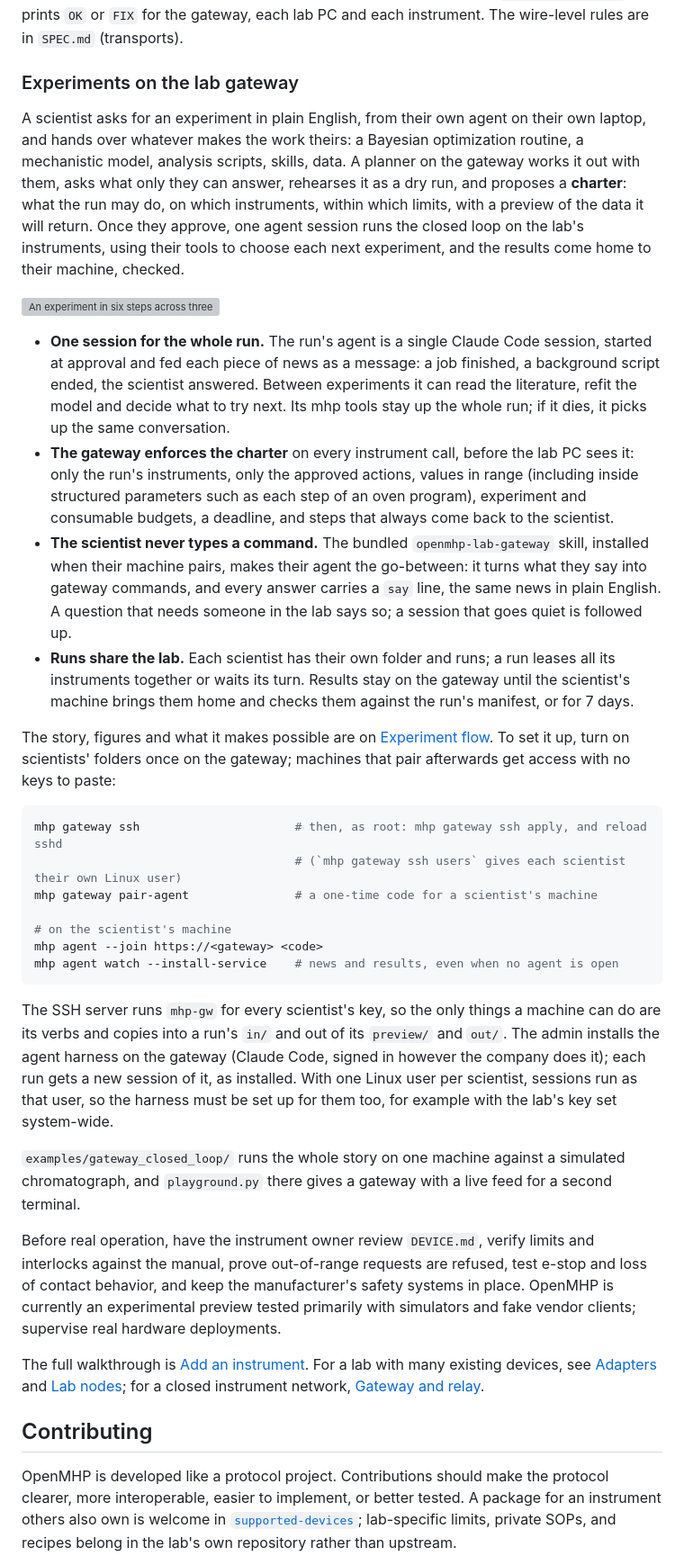
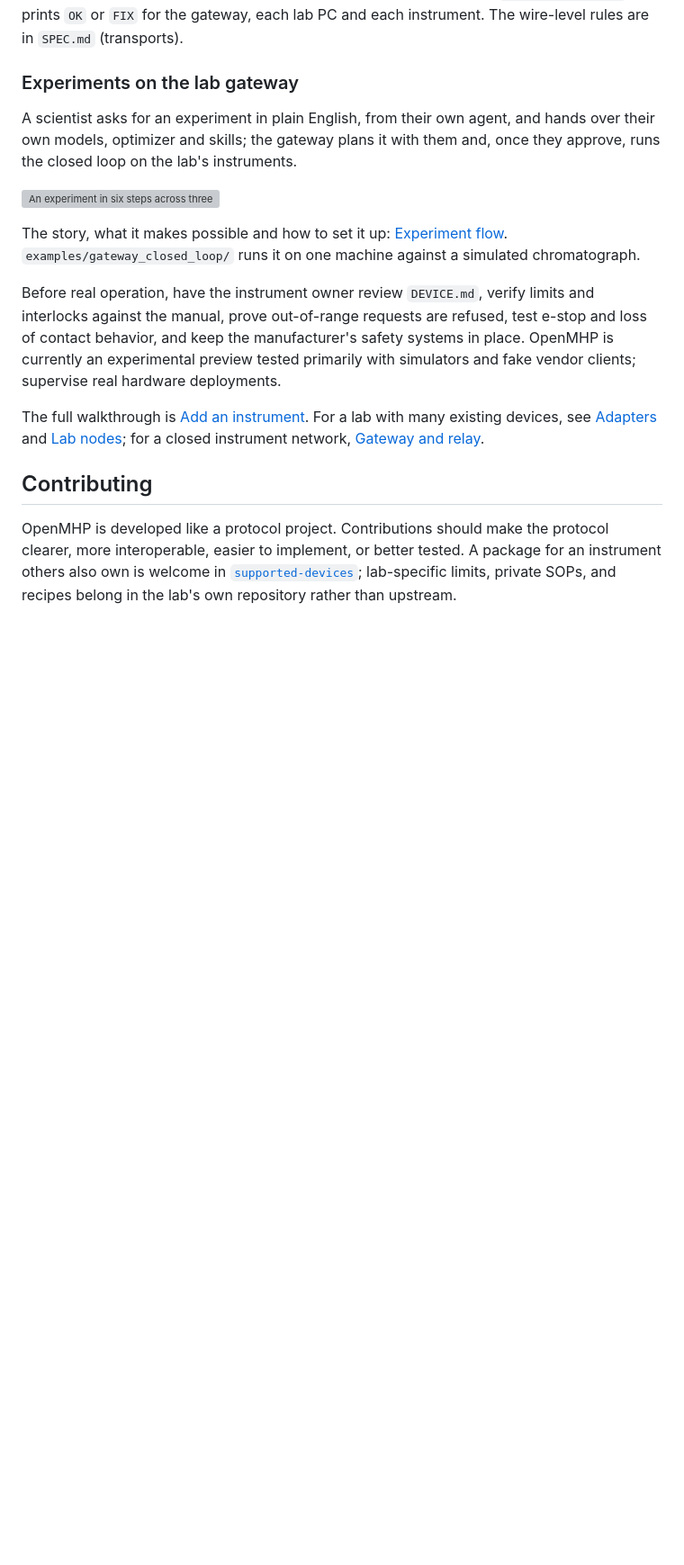
Before and after one commit to kushalsinha/openmhp, a Markdown page: README.md, the part around the change. Shown at 90% size. GitHub-like rendering; blank space fills up the shorter version; grey boxes are pictures that could not be loaded.

Commit message:
README: just the timeline figure for gateway experiments
One sentence, the experiment-flow timeline and a link to the website's Experiment flow page, which
carries the story, what it makes possible and the setup.

Co-Authored-By: Claude Opus 5.5 <noreply@anthropic.com>

````diff
--- a/README.md
+++ b/README.md
@@ -444,54 +444,14 @@ are in `SPEC.md` (transports).
 
 ### Experiments on the lab gateway
 
-A scientist asks for an experiment in plain English, from their own agent on their own laptop, and
-hands over whatever makes the work theirs: a Bayesian optimization routine, a mechanistic model,
-analysis scripts, skills, data. A planner on the gateway works it out with them, asks what only they
-can answer, rehearses it as a dry run, and proposes a **charter**: what the run may do, on which
-instruments, within which limits, with a preview of the data it will return. Once they approve, one
-agent session runs the closed loop on the lab's instruments, using their tools to choose each next
-experiment, and the results come home to their machine, checked.
+A scientist asks for an experiment in plain English, from their own agent, and hands over their own
+models, optimizer and skills; the gateway plans it with them and, once they approve, runs the closed
+loop on the lab's instruments.
 
 ![An experiment in six steps across three lanes, Alice and her agent, the lab gateway and the chromatograph: ask, plan with a dry run, propose a charter and data preview, approve, the loop (start an injection, the finished job wakes the session, fit her model, ask her BO for the next condition), and results home, checked and acknowledged.](assets/openmhp-experiment-flow.svg)
 
-- **One session for the whole run.** The run's agent is a single Claude Code session, started at
-  approval and fed each piece of news as a message: a job finished, a background script ended, the
-  scientist answered. Between experiments it can read the literature, refit the model and decide what
-  to try next. Its mhp tools stay up the whole run; if it dies, it picks up the same conversation.
-- **The gateway enforces the charter** on every instrument call, before the lab PC sees it: only the
-  run's instruments, only the approved actions, values in range (including inside structured
-  parameters such as each step of an oven program), experiment and consumable budgets, a deadline,
-  and steps that always come back to the scientist.
-- **The scientist never types a command.** The bundled `openmhp-lab-gateway` skill, installed when
-  their machine pairs, makes their agent the go-between: it turns what they say into gateway commands,
-  and every answer carries a `say` line, the same news in plain English. A question that needs someone
-  in the lab says so; a session that goes quiet is followed up.
-- **Runs share the lab.** Each scientist has their own folder and runs; a run leases all its
-  instruments together or waits its turn. Results stay on the gateway until the scientist's machine
-  brings them home and checks them against the run's manifest, or for 7 days.
-
-The story, figures and what it makes possible are on [Experiment flow](https://openmhp.com/experiment-flow).
-To set it up, turn on scientists' folders once on the gateway; machines that pair afterwards get
-access with no keys to paste:
-
-```bash
-mhp gateway ssh                      # then, as root: mhp gateway ssh apply, and reload sshd
-                                     # (`mhp gateway ssh users` gives each scientist their own Linux user)
-mhp gateway pair-agent               # a one-time code for a scientist's machine
-
-# on the scientist's machine
-mhp agent --join https://<gateway> <code>
-mhp agent watch --install-service    # news and results, even when no agent is open
-```
-
-The SSH server runs `mhp-gw` for every scientist's key, so the only things a machine can do are its
-verbs and copies into a run's `in/` and out of its `preview/` and `out/`. The admin installs the
-agent harness on the gateway (Claude Code, signed in however the company does it); each run gets a new
-session of it, as installed. With one Linux user per scientist, sessions run as that user, so the
-harness must be set up for them too, for example with the lab's key set system-wide.
-
-`examples/gateway_closed_loop/` runs the whole story on one machine against a simulated
-chromatograph, and `playground.py` there gives a gateway with a live feed for a second terminal.
+The story, what it makes possible and how to set it up: [Experiment flow](https://openmhp.com/experiment-flow).
+`examples/gateway_closed_loop/` runs it on one machine against a simulated chromatograph.
 
 Before real operation, have the instrument owner review `DEVICE.md`, verify limits and
 interlocks against the manual, prove out-of-range requests are refused, test e-stop and loss of
````
